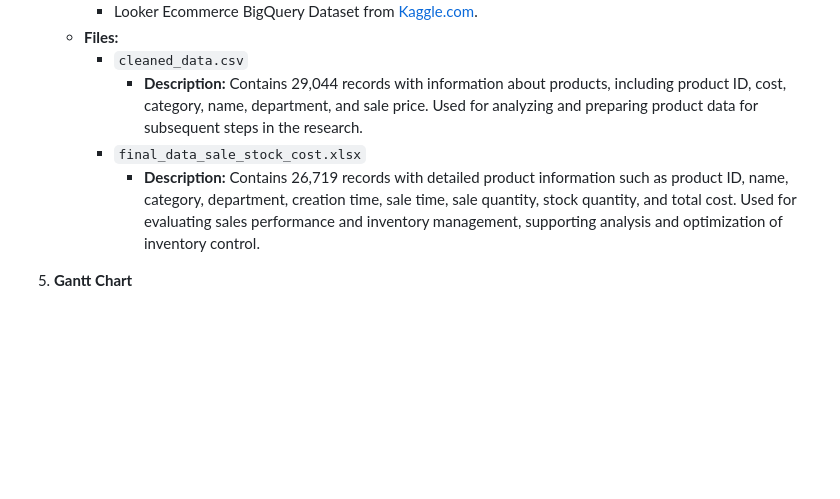
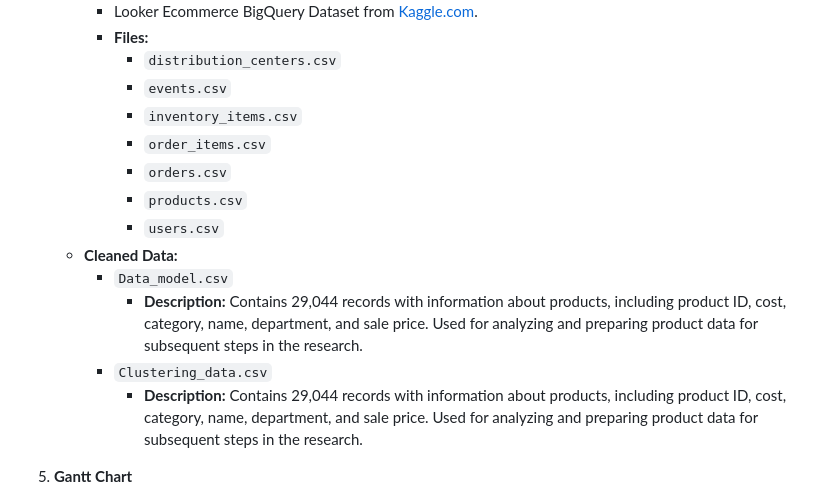
Before and after one commit to hiuhin12/Insurance_Cross-Sell_Prediction_Website, a Markdown page: README.md, the part around one of its changes. Rendered like a GitHub page; blank space fills up the shorter version.

```diff
--- a/README.md
+++ b/README.md
@@ -24,9 +24,17 @@ This project analyzes and optimizes inventory management using machine learning
      - Looker Ecommerce BigQuery Dataset from [Kaggle.com](https://www.kaggle.com/datasets/mustafakeser4/looker-ecommerce-bigquery-dataset?fbclid=IwZXh0bgNhZW0CMTAAAR2_ZUOvZ-82FVKHHkn-z1GfBxC_tZ_D15G5-gUaj7iAv8lekVpyKzZv26s_aem_CLkHKGJwHhXB4-EgF0NjBg&select=order_items.csv).
-   - **Files:**
-     - `cleaned_data.csv`
+     - **Files:**
+         - `distribution_centers.csv`
+         - `events.csv`
+         - `inventory_items.csv`
+         - `order_items.csv`
+         - `orders.csv`
+         - `products.csv`
+         - `users.csv`
+   - **Cleaned Data:**
+     - `Data_model.csv`
        - **Description:** Contains 29,044 records with information about products, including product ID, cost, category, name, department, and sale price. Used for analyzing and preparing product data for subsequent steps in the research.
-     - `final_data_sale_stock_cost.xlsx`
-       - **Description:** Contains 26,719 records with detailed product information such as product ID, name, category, department, creation time, sale time, sale quantity, stock quantity, and total cost. Used for evaluating sales performance and inventory management, supporting analysis and optimization of inventory control.
+     - `Clustering_data.csv`
+       - **Description:** Contains 29,044 records with information about products, including product ID, cost, category, name, department, and sale price. Used for analyzing and preparing product data for subsequent steps in the research.
 
 5. **Gantt Chart**
    - The Gantt chart outlines the project timeline from June 25, 2024, to July 30, 2024, covering phases from idea research, data preparation, analysis, and model evaluation to conclusion and presentation preparation, with all tasks completed on schedule.
```
Also changed, not shown: other parts of README.md (+1 -1 lines).
